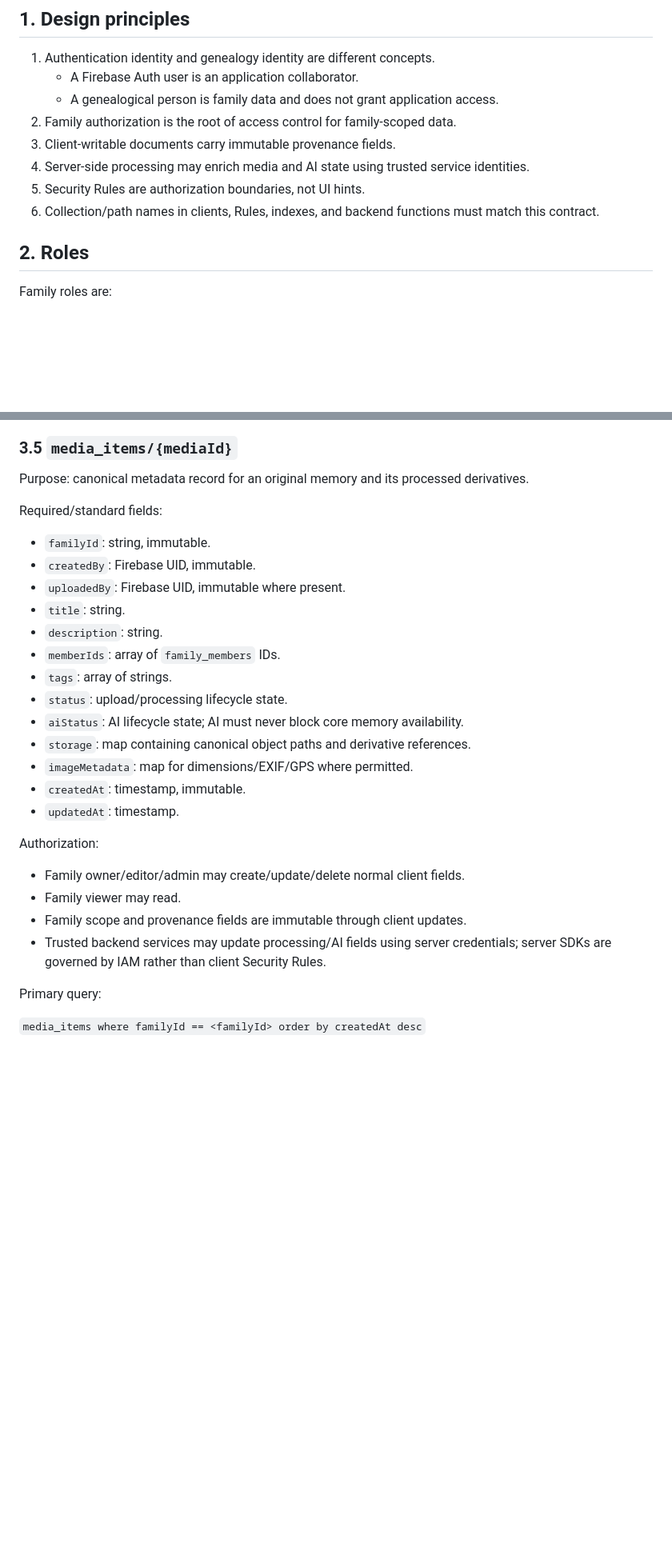
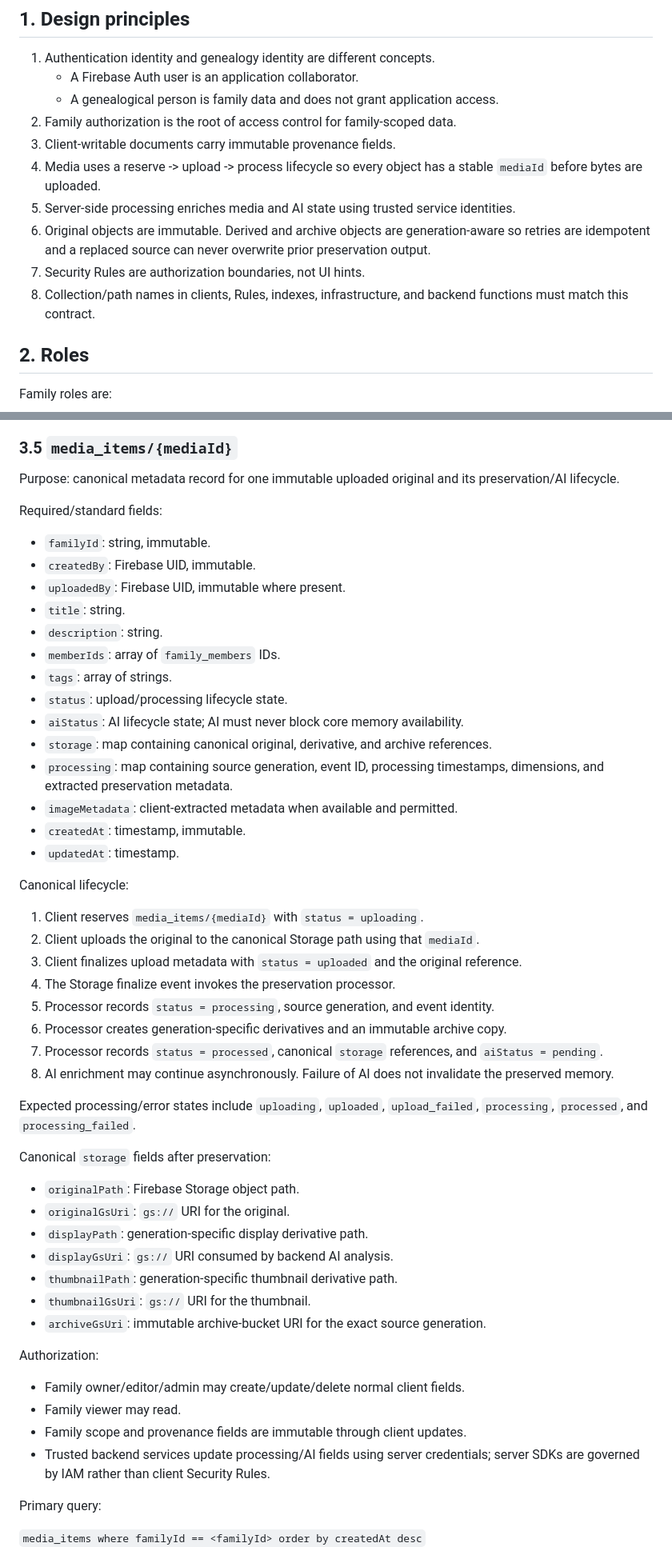
Before and after one commit to HybridCloudWorks/Proj-App_Aevum, a Markdown page: docs/architecture/data-contract.md, 2 parts joined by grey strips. Shown at 80% size. GitHub-like rendering; blank space fills up the shorter version.

```diff
--- a/docs/architecture/data-contract.md
+++ b/docs/architecture/data-contract.md
@@ -11,9 +11,11 @@ Applies to: Web, Flutter, Firestore Rules, Storage Rules, Cloud Functions, index
    - A genealogical person is family data and does not grant application access.
 2. Family authorization is the root of access control for family-scoped data.
 3. Client-writable documents carry immutable provenance fields.
-4. Server-side processing may enrich media and AI state using trusted service identities.
-5. Security Rules are authorization boundaries, not UI hints.
-6. Collection/path names in clients, Rules, indexes, and backend functions must match this contract.
+4. Media uses a reserve -> upload -> process lifecycle so every object has a stable `mediaId` before bytes are uploaded.
+5. Server-side processing enriches media and AI state using trusted service identities.
+6. Original objects are immutable. Derived and archive objects are generation-aware so retries are idempotent and a replaced source can never overwrite prior preservation output.
+7. Security Rules are authorization boundaries, not UI hints.
+8. Collection/path names in clients, Rules, indexes, infrastructure, and backend functions must match this contract.
 
 ## 2. Roles
 
@@ -126,7 +128,7 @@ Authorization:
 
 ### 3.5 `media_items/{mediaId}`
 
-Purpose: canonical metadata record for an original memory and its processed derivatives.
+Purpose: canonical metadata record for one immutable uploaded original and its preservation/AI lifecycle.
 
 Required/standard fields:
 
@@ -139,17 +141,41 @@ Required/standard fields:
 - `tags`: array of strings.
 - `status`: upload/processing lifecycle state.
 - `aiStatus`: AI lifecycle state; AI must never block core memory availability.
-- `storage`: map containing canonical object paths and derivative references.
-- `imageMetadata`: map for dimensions/EXIF/GPS where permitted.
+- `storage`: map containing canonical original, derivative, and archive references.
+- `processing`: map containing source generation, event ID, processing timestamps, dimensions, and extracted preservation metadata.
+- `imageMetadata`: client-extracted metadata when available and permitted.
 - `createdAt`: timestamp, immutable.
 - `updatedAt`: timestamp.
+
+Canonical lifecycle:
+
+1. Client reserves `media_items/{mediaId}` with `status = uploading`.
+2. Client uploads the original to the canonical Storage path using that `mediaId`.
+3. Client finalizes upload metadata with `status = uploaded` and the original reference.
+4. The Storage finalize event invokes the preservation processor.
+5. Processor records `status = processing`, source generation, and event identity.
+6. Processor creates generation-specific derivatives and an immutable archive copy.
+7. Processor records `status = processed`, canonical `storage` references, and `aiStatus = pending`.
+8. AI enrichment may continue asynchronously. Failure of AI does not invalidate the preserved memory.
+
+Expected processing/error states include `uploading`, `uploaded`, `upload_failed`, `processing`, `processed`, and `processing_failed`.
+
+Canonical `storage` fields after preservation:
+
+- `originalPath`: Firebase Storage object path.
+- `originalGsUri`: `gs://` URI for the original.
+- `displayPath`: generation-specific display derivative path.
+- `displayGsUri`: `gs://` URI consumed by backend AI analysis.
+- `thumbnailPath`: generation-specific thumbnail derivative path.
+- `thumbnailGsUri`: `gs://` URI for the thumbnail.
+- `archiveGsUri`: immutable archive-bucket URI for the exact source generation.
 
 Authorization:
 
 - Family owner/editor/admin may create/update/delete normal client fields.
 - Family viewer may read.
 - Family scope and provenance fields are immutable through client updates.
-- Trusted backend services may update processing/AI fields using server credentials; server SDKs are governed by IAM rather than client Security Rules.
+- Trusted backend services update processing/AI fields using server credentials; server SDKs are governed by IAM rather than client Security Rules.
 
 Primary query:
 
```
Also changed, not shown: other parts of docs/architecture/data-contract.md (+38 -11 lines).
